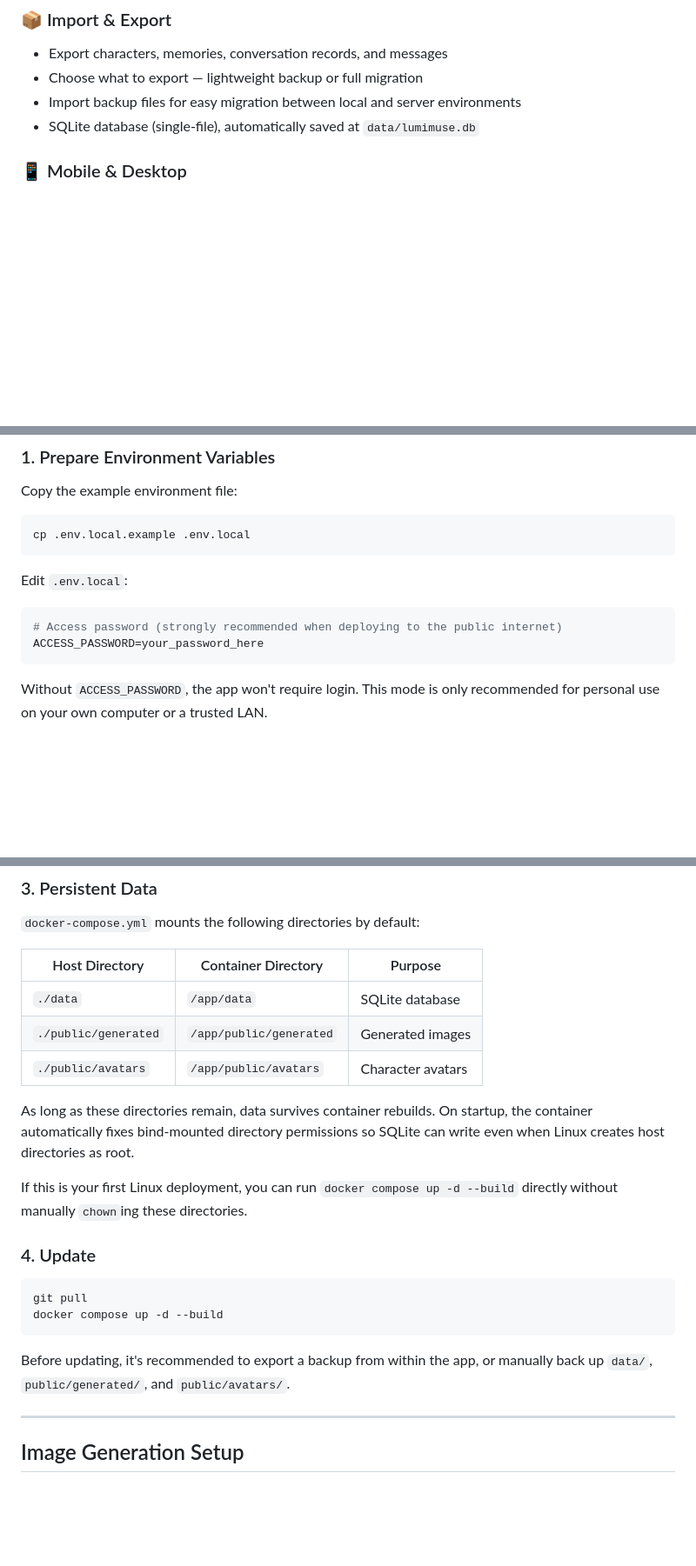
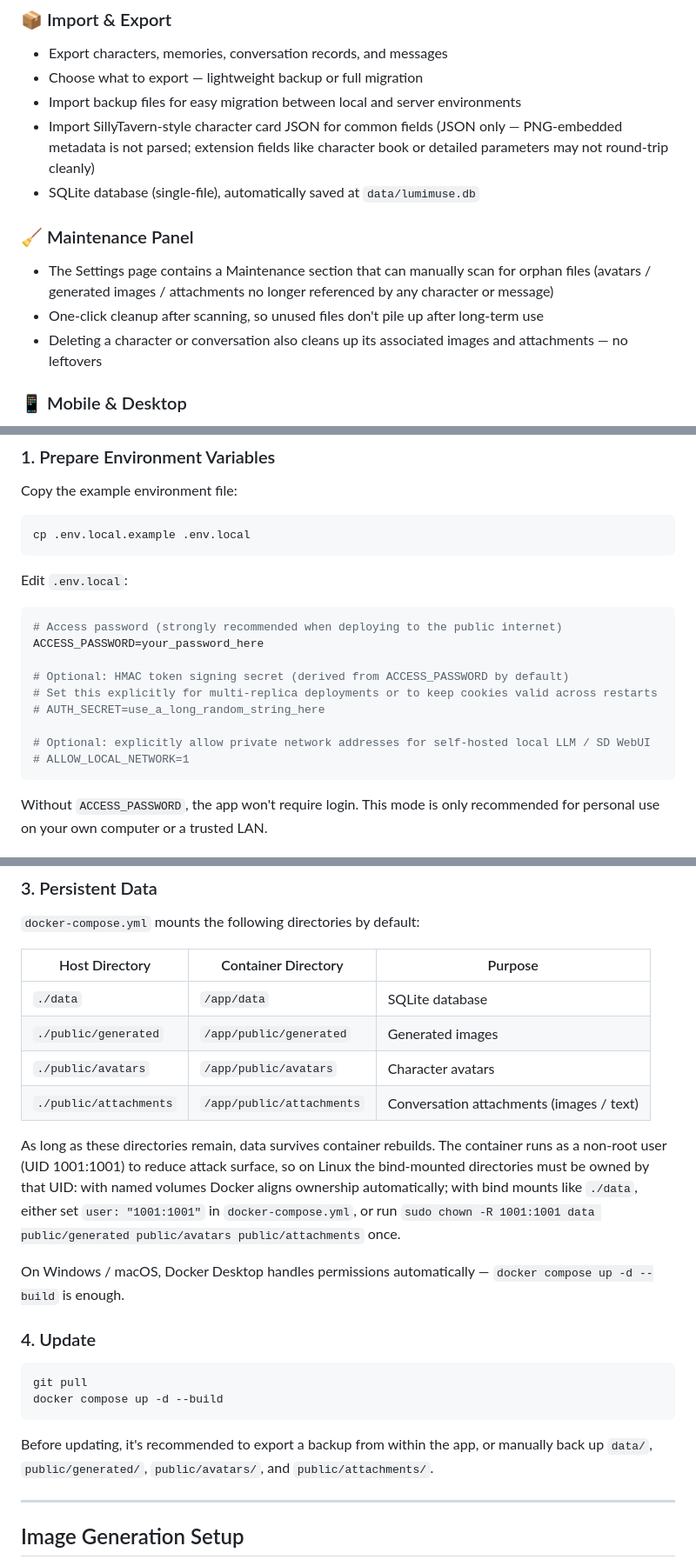
Before and after one commit to in30mn1a/LumiMuse, a Markdown page: README.en.md, 3 parts joined by grey strips. Shown at 87% size. Rendered like a GitHub page; blank space fills up the shorter version.

````diff
--- a/README.en.md
+++ b/README.en.md
@@ -105,7 +116,14 @@ English · [中文](README.md)
 - Export characters, memories, conversation records, and messages
 - Choose what to export — lightweight backup or full migration
 - Import backup files for easy migration between local and server environments
+- Import SillyTavern-style character card JSON for common fields (JSON only — PNG-embedded metadata is not parsed; extension fields like character book or detailed parameters may not round-trip cleanly)
 - SQLite database (single-file), automatically saved at `data/lumimuse.db`
+
+### 🧹 Maintenance Panel
+
+- The Settings page contains a Maintenance section that can manually scan for orphan files (avatars / generated images / attachments no longer referenced by any character or message)
+- One-click cleanup after scanning, so unused files don't pile up after long-term use
+- Deleting a character or conversation also cleans up its associated images and attachments — no leftovers
 
 ### 📱 Mobile & Desktop
 
@@ -227,6 +249,13 @@ Edit `.env.local`:
 ```env
 # Access password (strongly recommended when deploying to the public internet)
 ACCESS_PASSWORD=your_password_here
+
+# Optional: HMAC token signing secret (derived from ACCESS_PASSWORD by default)
+# Set this explicitly for multi-replica deployments or to keep cookies valid across restarts
+# AUTH_SECRET=use_a_long_random_string_here
+
+# Optional: explicitly allow private network addresses for self-hosted local LLM / SD WebUI
+# ALLOW_LOCAL_NETWORK=1
 ```
 
 Without `ACCESS_PASSWORD`, the app won't require login. This mode is only recommended for personal use on your own computer or a trusted LAN.
@@ -248,10 +277,11 @@ Visit [http://localhost:3000](http://localhost:3000) after startup.
 | `./data` | `/app/data` | SQLite database |
 | `./public/generated` | `/app/public/generated` | Generated images |
 | `./public/avatars` | `/app/public/avatars` | Character avatars |
+| `./public/attachments` | `/app/public/attachments` | Conversation attachments (images / text) |
 
-As long as these directories remain, data survives container rebuilds. On startup, the container automatically fixes bind-mounted directory permissions so SQLite can write even when Linux creates host directories as root.
+As long as these directories remain, data survives container rebuilds. The container runs as a non-root user (UID 1001:1001) to reduce attack surface, so on Linux the bind-mounted directories must be owned by that UID: with named volumes Docker aligns ownership automatically; with bind mounts like `./data`, either set `user: "1001:1001"` in `docker-compose.yml`, or run `sudo chown -R 1001:1001 data public/generated public/avatars public/attachments` once.
 
-If this is your first Linux deployment, you can run `docker compose up -d --build` directly without manually `chown`ing these directories.
+On Windows / macOS, Docker Desktop handles permissions automatically — `docker compose up -d --build` is enough.
 
 ### 4. Update
 
@@ -260,7 +290,7 @@ git pull
 docker compose up -d --build
 ```
 
-Before updating, it's recommended to export a backup from within the app, or manually back up `data/`, `public/generated/`, and `public/avatars/`.
+Before updating, it's recommended to export a backup from within the app, or manually back up `data/`, `public/generated/`, `public/avatars/`, and `public/attachments/`.
 
 ---
 
````
Also changed, not shown: other parts of README.en.md (+24 -6 lines), README.md (+42 -9 lines).
